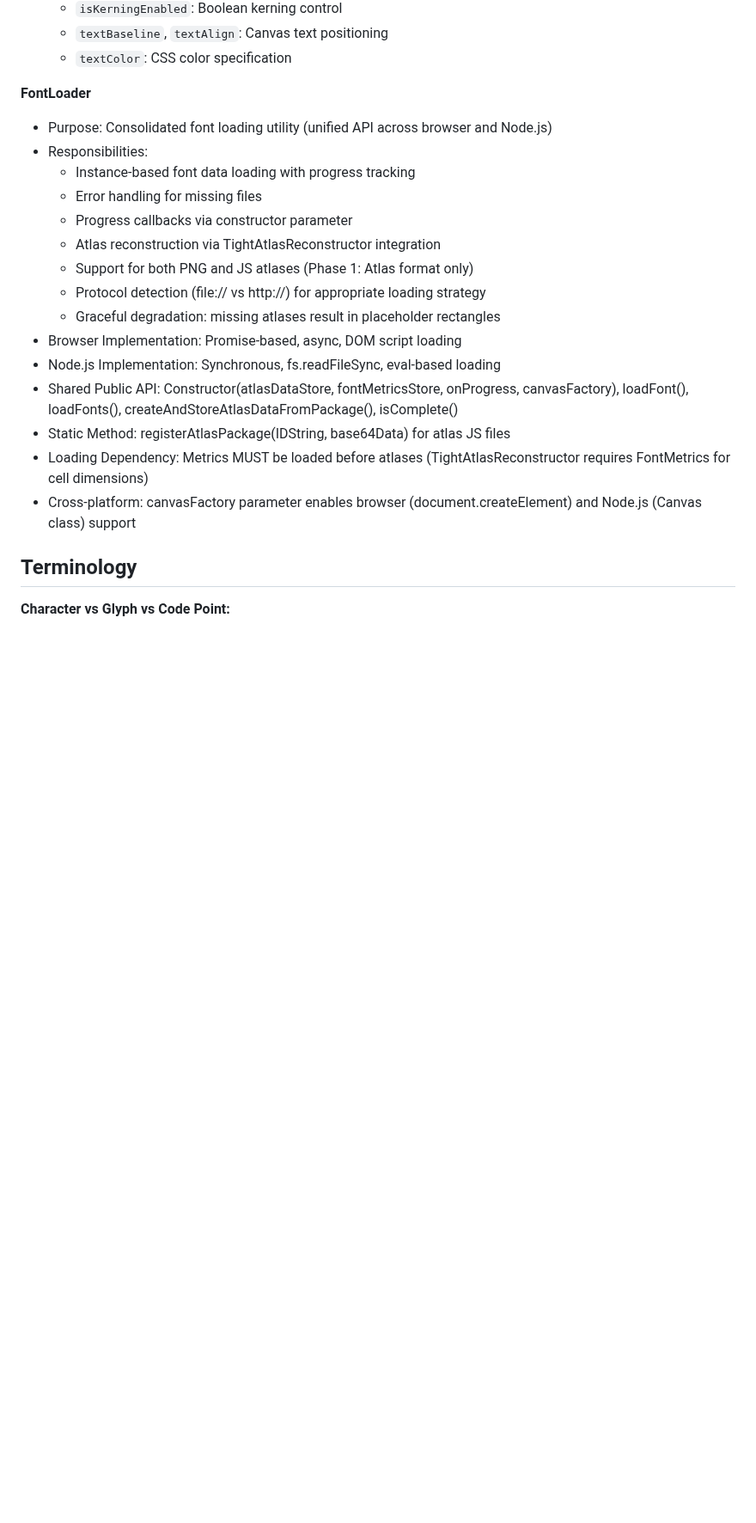
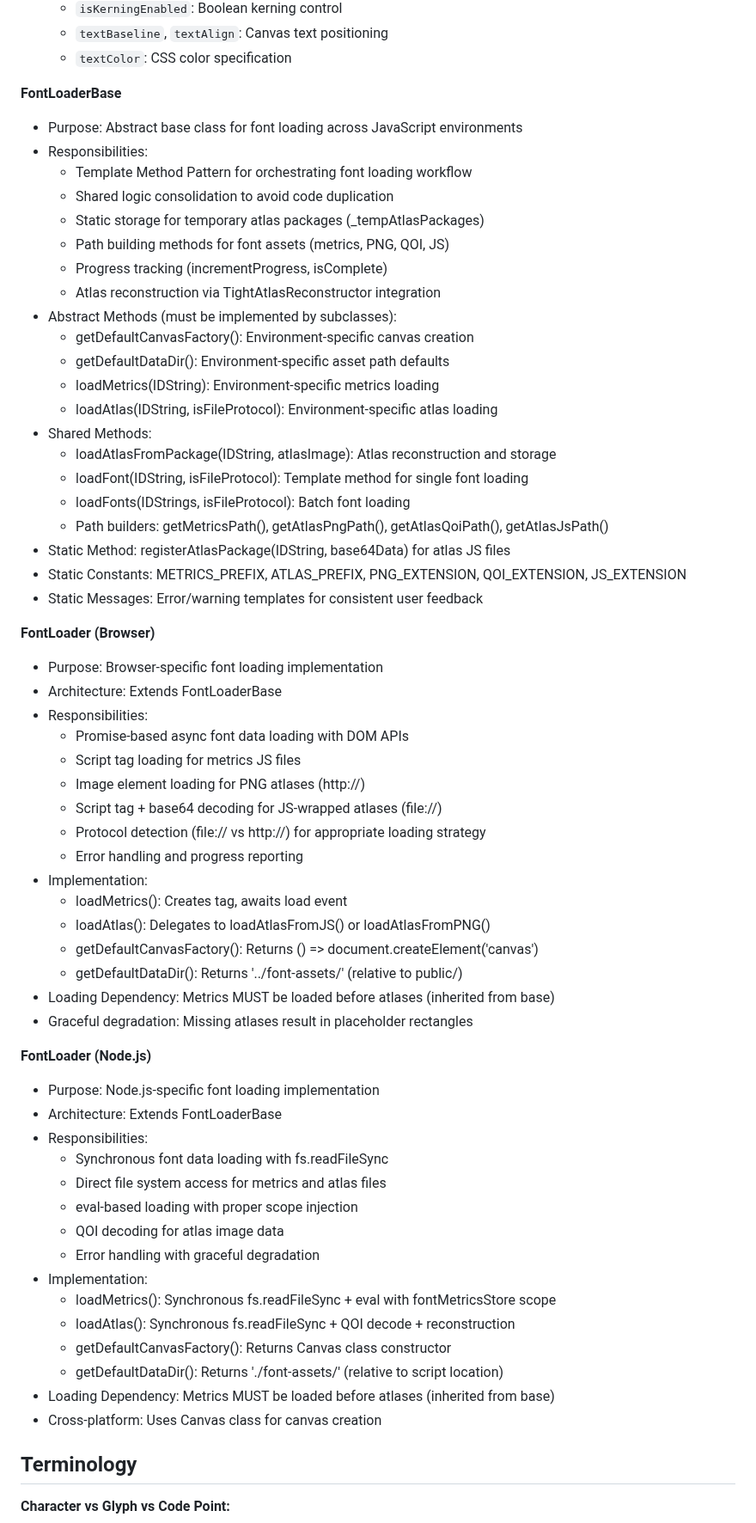
Before and after one commit to davidedc/BitmapText.js, a Markdown page: docs/ARCHITECTURE.md, the part around one of its changes. Shown at 86% size. GitHub-like rendering; blank space fills up the shorter version.

```diff
--- a/docs/ARCHITECTURE.md
+++ b/docs/ARCHITECTURE.md
@@ -176,22 +176,63 @@
     - `textBaseline`, `textAlign`: Canvas text positioning
     - `textColor`: CSS color specification
 
-  **FontLoader**
-  - Purpose: Consolidated font loading utility (unified API across browser and Node.js)
+  **FontLoaderBase**
+  - Purpose: Abstract base class for font loading across JavaScript environments
   - Responsibilities:
-    - Instance-based font data loading with progress tracking
-    - Error handling for missing files
-    - Progress callbacks via constructor parameter
+    - Template Method Pattern for orchestrating font loading workflow
+    - Shared logic consolidation to avoid code duplication
+    - Static storage for temporary atlas packages (_tempAtlasPackages)
+    - Path building methods for font assets (metrics, PNG, QOI, JS)
+    - Progress tracking (incrementProgress, isComplete)
     - Atlas reconstruction via TightAtlasReconstructor integration
-    - Support for both PNG and JS atlases (Phase 1: Atlas format only)
+  - Abstract Methods (must be implemented by subclasses):
+    - getDefaultCanvasFactory(): Environment-specific canvas creation
+    - getDefaultDataDir(): Environment-specific asset path defaults
+    - loadMetrics(IDString): Environment-specific metrics loading
+    - loadAtlas(IDString, isFileProtocol): Environment-specific atlas loading
+  - Shared Methods:
+    - loadAtlasFromPackage(IDString, atlasImage): Atlas reconstruction and storage
+    - loadFont(IDString, isFileProtocol): Template method for single font loading
+    - loadFonts(IDStrings, isFileProtocol): Batch font loading
+    - Path builders: getMetricsPath(), getAtlasPngPath(), getAtlasQoiPath(), getAtlasJsPath()
+  - Static Method: registerAtlasPackage(IDString, base64Data) for atlas JS files
+  - Static Constants: METRICS_PREFIX, ATLAS_PREFIX, PNG_EXTENSION, QOI_EXTENSION, JS_EXTENSION
+  - Static Messages: Error/warning templates for consistent user feedback
+
+  **FontLoader (Browser)**
+  - Purpose: Browser-specific font loading implementation
+  - Architecture: Extends FontLoaderBase
+  - Responsibilities:
+    - Promise-based async font data loading with DOM APIs
+    - Script tag loading for metrics JS files
+    - Image element loading for PNG atlases (http://)
+    - Script tag + base64 decoding for JS-wrapped atlases (file://)
     - Protocol detection (file:// vs http://) for appropriate loading strategy
-    - Graceful degradation: missing atlases result in placeholder rectangles
-  - Browser Implementation: Promise-based, async, DOM script loading
-  - Node.js Implementation: Synchronous, fs.readFileSync, eval-based loading
-  - Shared Public API: Constructor(atlasDataStore, fontMetricsStore, onProgress, canvasFactory), loadFont(), loadFonts(), createAndStoreAtlasDataFromPackage(), isComplete()
-  - Static Method: registerAtlasPackage(IDString, base64Data) for atlas JS files
-  - Loading Dependency: Metrics MUST be loaded before atlases (TightAtlasReconstructor requires FontMetrics for cell dimensions)
-  - Cross-platform: canvasFactory parameter enables browser (document.createElement) and Node.js (Canvas class) support
+    - Error handling and progress reporting
+  - Implementation:
+    - loadMetrics(): Creates <script> tag, awaits load event
+    - loadAtlas(): Delegates to loadAtlasFromJS() or loadAtlasFromPNG()
+    - getDefaultCanvasFactory(): Returns () => document.createElement('canvas')
+    - getDefaultDataDir(): Returns '../font-assets/' (relative to public/)
+  - Loading Dependency: Metrics MUST be loaded before atlases (inherited from base)
+  - Graceful degradation: Missing atlases result in placeholder rectangles
+
+  **FontLoader (Node.js)**
+  - Purpose: Node.js-specific font loading implementation
+  - Architecture: Extends FontLoaderBase
+  - Responsibilities:
+    - Synchronous font data loading with fs.readFileSync
+    - Direct file system access for metrics and atlas files
+    - eval-based loading with proper scope injection
+    - QOI decoding for atlas image data
+    - Error handling with graceful degradation
+  - Implementation:
+    - loadMetrics(): Synchronous fs.readFileSync + eval with fontMetricsStore scope
+    - loadAtlas(): Synchronous fs.readFileSync + QOI decode + reconstruction
+    - getDefaultCanvasFactory(): Returns Canvas class constructor
+    - getDefaultDataDir(): Returns './font-assets/' (relative to script location)
+  - Loading Dependency: Metrics MUST be loaded before atlases (inherited from base)
+  - Cross-platform: Uses Canvas class for canvas creation
 
 ## Terminology
 
```
Also changed, not shown: other parts of docs/ARCHITECTURE.md (+20 -23 lines), docs/CLAUDE.md (+3 -3 lines), scripts/README.md (+2 -0 lines).
